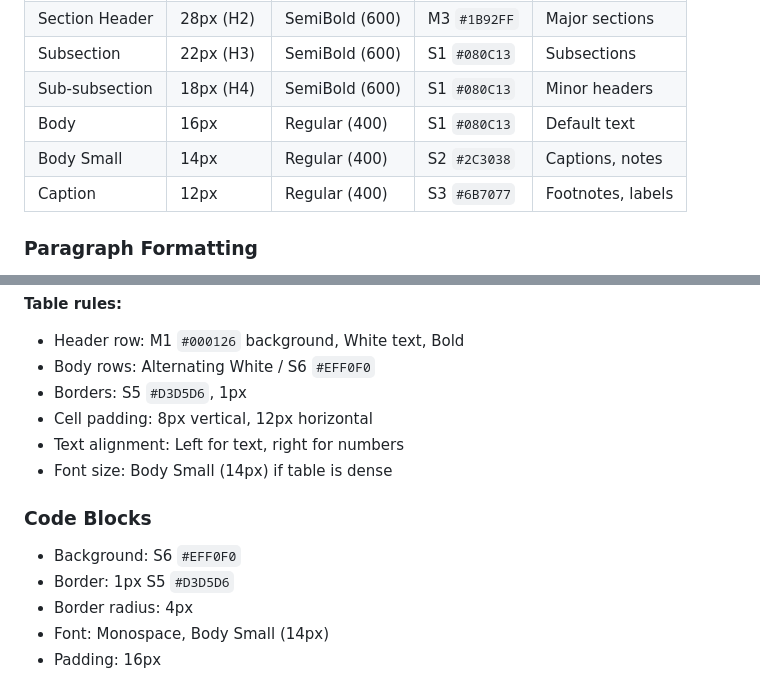
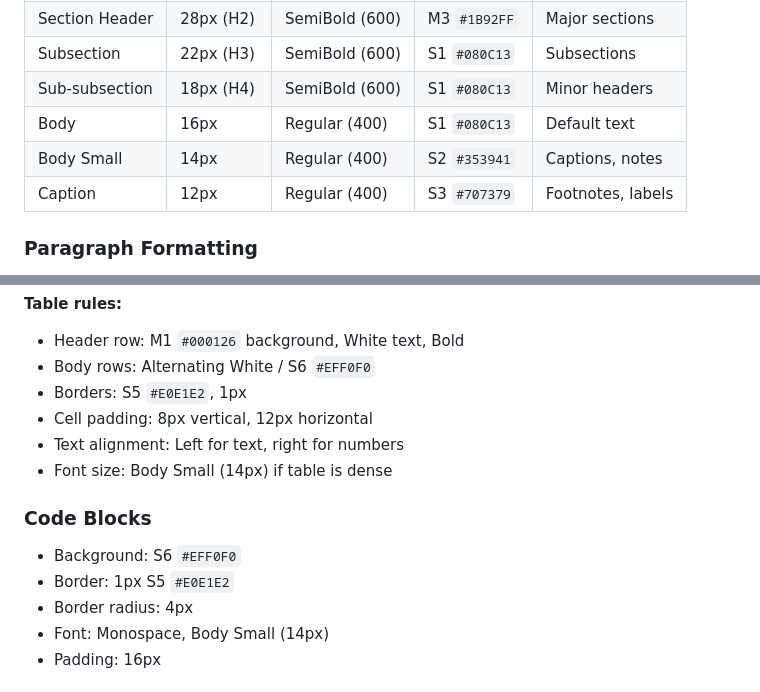
Before and after one commit to kajasajn/nevron-brand-agent, a Markdown page: examples/document-guide.md, 2 parts joined by grey strips. Rendered like a GitHub page.

```diff
--- a/examples/document-guide.md
+++ b/examples/document-guide.md
@@ -75,8 +75,8 @@ No header or footer on the cover/title page.
 | Subsection | 22px (H3) | SemiBold (600) | S1 `#080C13` | Subsections |
 | Sub-subsection | 18px (H4) | SemiBold (600) | S1 `#080C13` | Minor headers |
 | Body | 16px | Regular (400) | S1 `#080C13` | Default text |
-| Body Small | 14px | Regular (400) | S2 `#2C3038` | Captions, notes |
-| Caption | 12px | Regular (400) | S3 `#6B7077` | Footnotes, labels |
+| Body Small | 14px | Regular (400) | S2 `#353941` | Captions, notes |
+| Caption | 12px | Regular (400) | S3 `#707379` | Footnotes, labels |
 
 ### Paragraph Formatting
 - **Line spacing:** 1.15 for dense docs, 1.5 for readable docs
@@ -126,14 +126,14 @@ No header or footer on the cover/title page.
 **Table rules:**
 - Header row: M1 `#000126` background, White text, Bold
 - Body rows: Alternating White / S6 `#EFF0F0`
-- Borders: S5 `#D3D5D6`, 1px
+- Borders: S5 `#E0E1E2`, 1px
 - Cell padding: 8px vertical, 12px horizontal
 - Text alignment: Left for text, right for numbers
 - Font size: Body Small (14px) if table is dense
 
 ### Code Blocks
 - Background: S6 `#EFF0F0`
-- Border: 1px S5 `#D3D5D6`
+- Border: 1px S5 `#E0E1E2`
 - Border radius: 4px
 - Font: Monospace, Body Small (14px)
 - Padding: 16px
```
